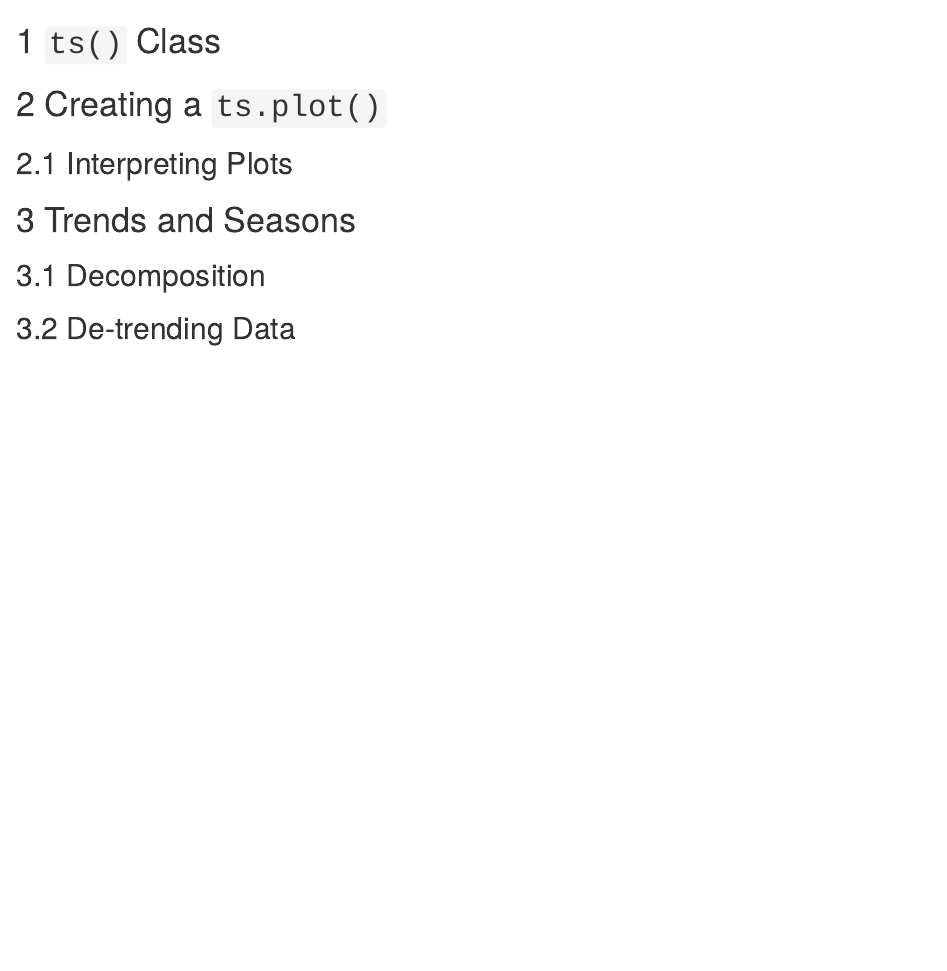
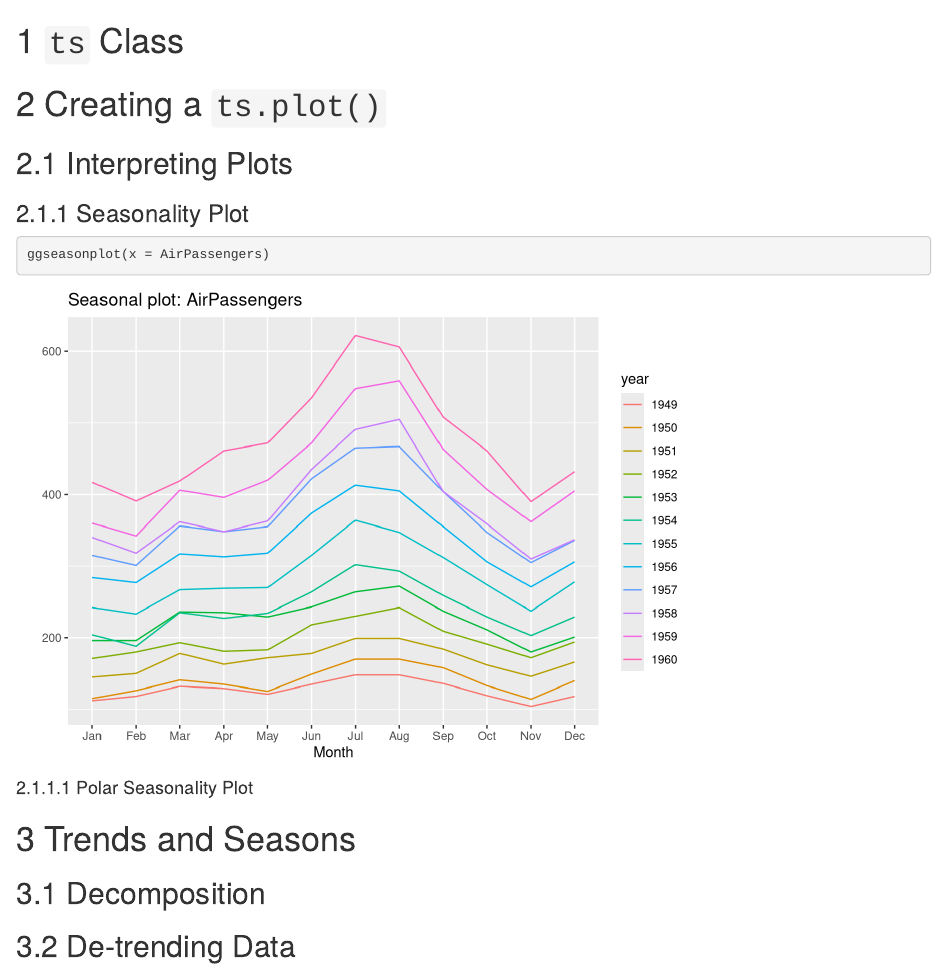
Before and after one commit to brownhr/timeseries, an R Markdown document (02-manipulating-ts-data.Rmd): the page in a window 1100 px wide, from its top. Rendered offline with R 4.5, knitr and Pandoc, with nearby package versions; drawn as R Markdown's standard HTML page in place of the format the file asks for.

Commit message:
Seasonality Plot

````diff
--- a/02-manipulating-ts-data.Rmd
+++ b/02-manipulating-ts-data.Rmd
@@ -1,4 +1,12 @@
-# `ts()` Class
+```{r, include = FALSE}
+library(forecast)
+library(ggplot2)
+data("AirPassengers")
+
+```
+
+
+# `ts` Class
 
 
 # Creating a `ts.plot()`
@@ -6,6 +14,19 @@
 
 ## Interpreting Plots
 
+
+### Seasonality Plot
+
+```{r season-1}
+
+ggseasonplot(x = AirPassengers)
+```
+
+
+
+
+#### Polar Seasonality Plot
+
 # Trends and Seasons
 
 ## Decomposition
````
Also changed, not shown: 01-intro-to-ts-data.Rmd (+2 -0 lines), R/timeseries.R (added, +11 -0 lines), 1 other file.
